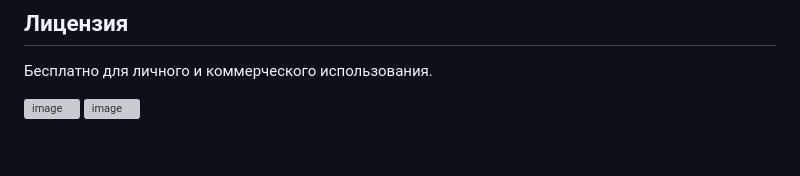
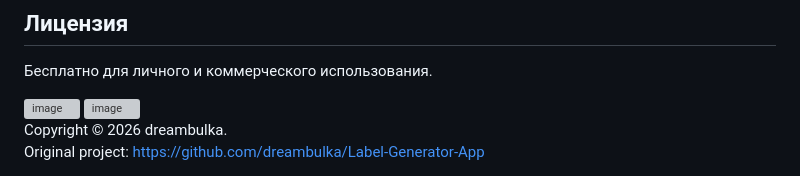
Before and after one commit to dreambulka/Label-Generator-App, a Markdown page: README.md, the part around the change. Rendered like a GitHub page; blank space fills up the shorter version; grey boxes are pictures that could not be loaded.

```diff
--- a/README.md
+++ b/README.md
@@ -267,3 +267,7 @@ index.html
 
 <img width="1310" height="950" alt="image" src="https://github.com/user-attachments/assets/3da38a12-2002-457e-8c62-14ea865cc97c" />
 <img width="1023" height="950" alt="image" src="https://github.com/user-attachments/assets/9cb5471b-e5d2-4594-8fdd-c0a64785733e" />
+
+
+Copyright © 2026 dreambulka.
+Original project: https://github.com/dreambulka/Label-Generator-App
```
